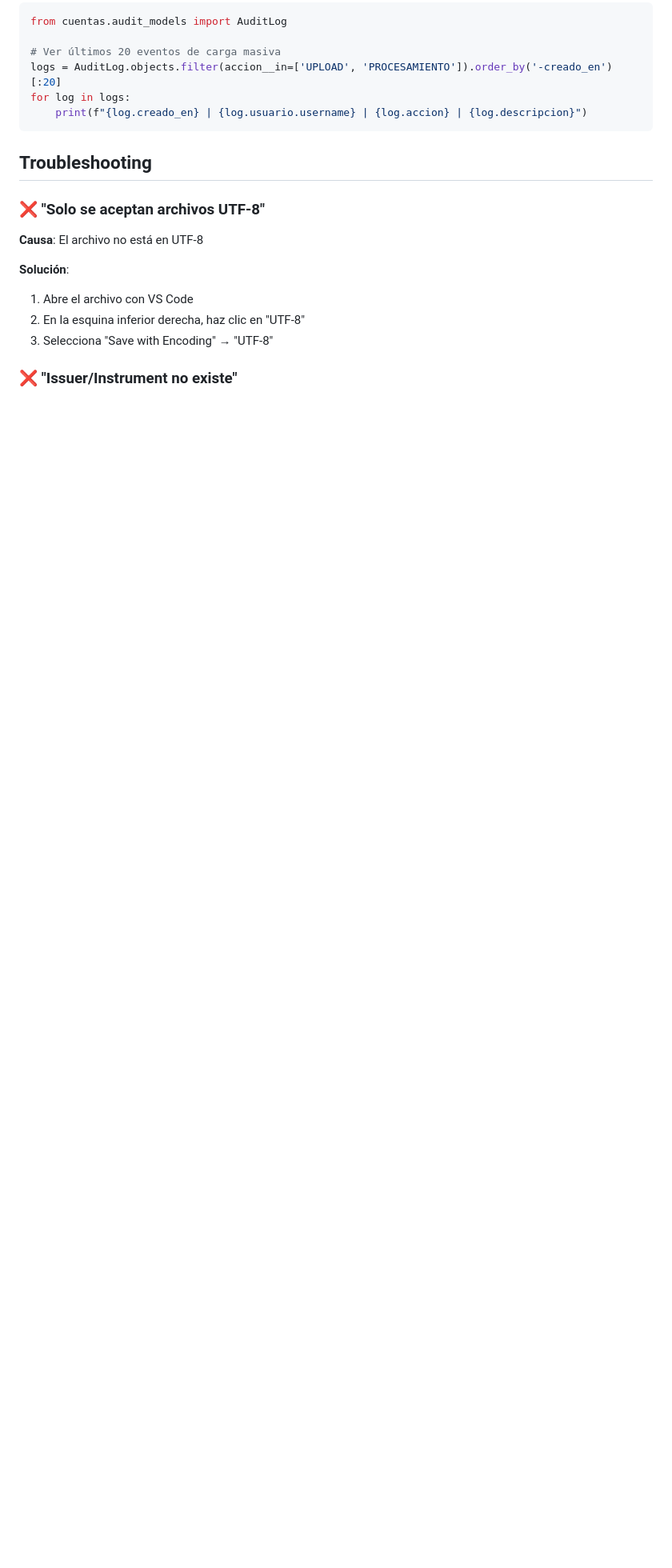
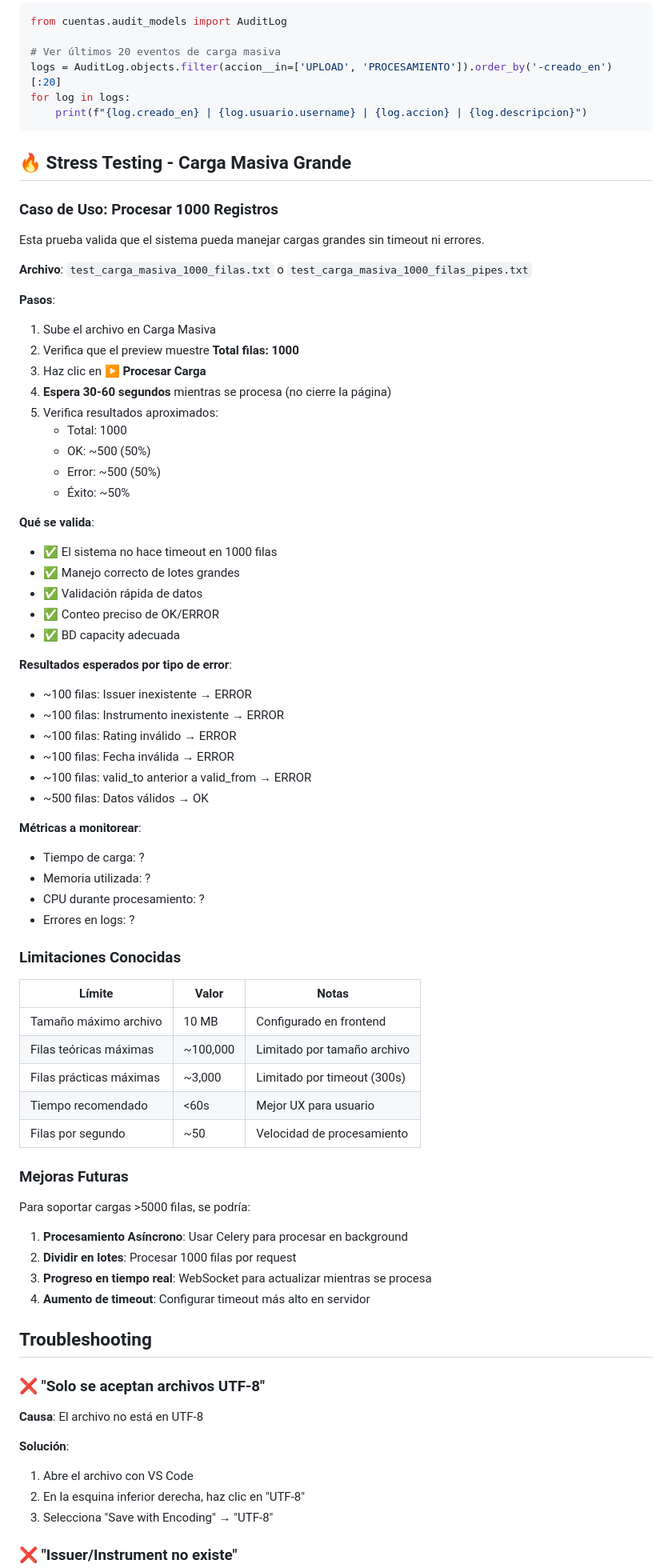
Before and after one commit to Gengardeth/proyecto-integrado-nuam, a Markdown page: docs/bulk_upload_examples/TESTING_GUIDE.md, the part around the change printed below. Shown: that part at 80% size. Drawn GitHub-style; blank space fills up the shorter version.

Commit message:
docs: Actualizar TESTING_GUIDE.md con sección de stress testing (1000 filas)
- Documentar archivos de 1000 filas para testing de rendimiento
- Agregar sección Stress Testing con pasos y resultados esperados
- Explicar límites conocidos del sistema (10MB archivo, ~3000 filas prácticas)
- Sugerir mejoras futuras: Celery, procesamiento en lotes, WebSocket
- Incluir tabla de limitaciones y métricas a monitorear
- Guía completa para validar rendimiento en cargas grandes

````diff
--- a/docs/bulk_upload_examples/TESTING_GUIDE.md
+++ b/docs/bulk_upload_examples/TESTING_GUIDE.md
@@ -230,6 +252,64 @@ for log in logs:
     print(f"{log.creado_en} | {log.usuario.username} | {log.accion} | {log.descripcion}")
 ```
 
+## 🔥 Stress Testing - Carga Masiva Grande
+
+### Caso de Uso: Procesar 1000 Registros
+
+Esta prueba valida que el sistema pueda manejar cargas grandes sin timeout ni errores.
+
+**Archivo**: `test_carga_masiva_1000_filas.txt` o `test_carga_masiva_1000_filas_pipes.txt`
+
+**Pasos**:
+1. Sube el archivo en Carga Masiva
+2. Verifica que el preview muestre **Total filas: 1000**
+3. Haz clic en **▶️ Procesar Carga**
+4. **Espera 30-60 segundos** mientras se procesa (no cierre la página)
+5. Verifica resultados aproximados:
+   - Total: 1000
+   - OK: ~500 (50%)
+   - Error: ~500 (50%)
+   - Éxito: ~50%
+
+**Qué se valida**:
+- ✅ El sistema no hace timeout en 1000 filas
+- ✅ Manejo correcto de lotes grandes
+- ✅ Validación rápida de datos
+- ✅ Conteo preciso de OK/ERROR
+- ✅ BD capacity adecuada
+
+**Resultados esperados por tipo de error**:
+- ~100 filas: Issuer inexistente → ERROR
+- ~100 filas: Instrumento inexistente → ERROR
+- ~100 filas: Rating inválido → ERROR
+- ~100 filas: Fecha inválida → ERROR
+- ~100 filas: valid_to anterior a valid_from → ERROR
+- ~500 filas: Datos válidos → OK
+
+**Métricas a monitorear**:
+- Tiempo de carga: ?
+- Memoria utilizada: ?
+- CPU durante procesamiento: ?
+- Errores en logs: ?
+
+### Limitaciones Conocidas
+
+| Límite | Valor | Notas |
+|--------|-------|-------|
+| Tamaño máximo archivo | 10 MB | Configurado en frontend |
+| Filas teóricas máximas | ~100,000 | Limitado por tamaño archivo |
+| Filas prácticas máximas | ~3,000 | Limitado por timeout (300s) |
+| Tiempo recomendado | <60s | Mejor UX para usuario |
+| Filas por segundo | ~50 | Velocidad de procesamiento |
+
+### Mejoras Futuras
+
+Para soportar cargas >5000 filas, se podría:
+1. **Procesamiento Asíncrono**: Usar Celery para procesar en background
+2. **Dividir en lotes**: Procesar 1000 filas por request
+3. **Progreso en tiempo real**: WebSocket para actualizar mientras se procesa
+4. **Aumento de timeout**: Configurar timeout más alto en servidor
+
 ## Troubleshooting
 
 ### ❌ "Solo se aceptan archivos UTF-8"
````
Also changed, not shown: other parts of docs/bulk_upload_examples/TESTING_GUIDE.md (+22 -1 lines).
